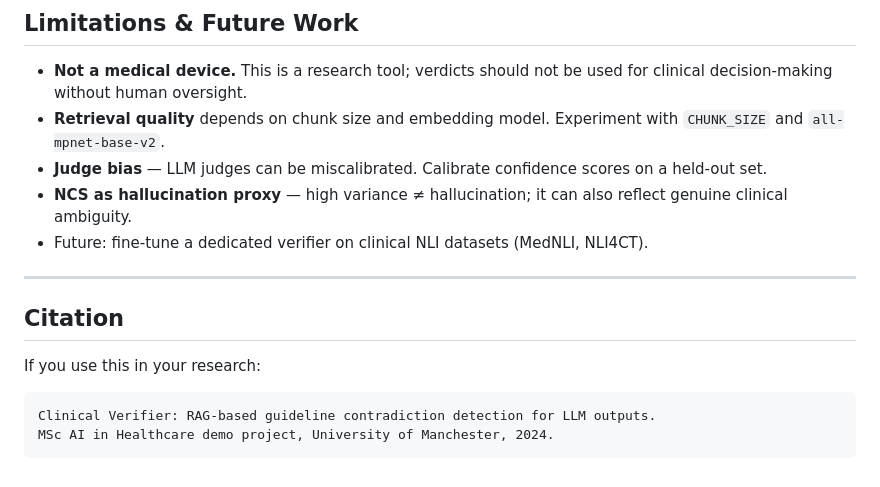
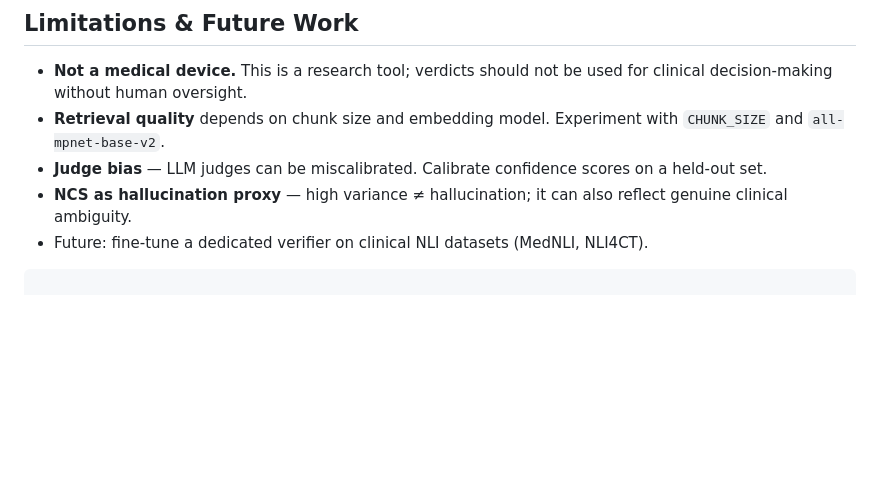
Before and after one commit to thomayuri-ma/clinical-verifier, a Markdown page: README.md, the part around the change. Drawn GitHub-style; blank space fills up the shorter version.

````diff
--- a/README.md
+++ b/README.md
@@ -198,13 +198,4 @@ clinical-verifier/
 - **Judge bias** — LLM judges can be miscalibrated. Calibrate confidence scores on a held-out set.
 - **NCS as hallucination proxy** — high variance ≠ hallucination; it can also reflect genuine clinical ambiguity.
 - Future: fine-tune a dedicated verifier on clinical NLI datasets (MedNLI, NLI4CT).
-
----
-
-## Citation
-
-If you use this in your research:
 ```
-Clinical Verifier: RAG-based guideline contradiction detection for LLM outputs.
-MSc AI in Healthcare demo project, University of Manchester, 2024.
-```
````
